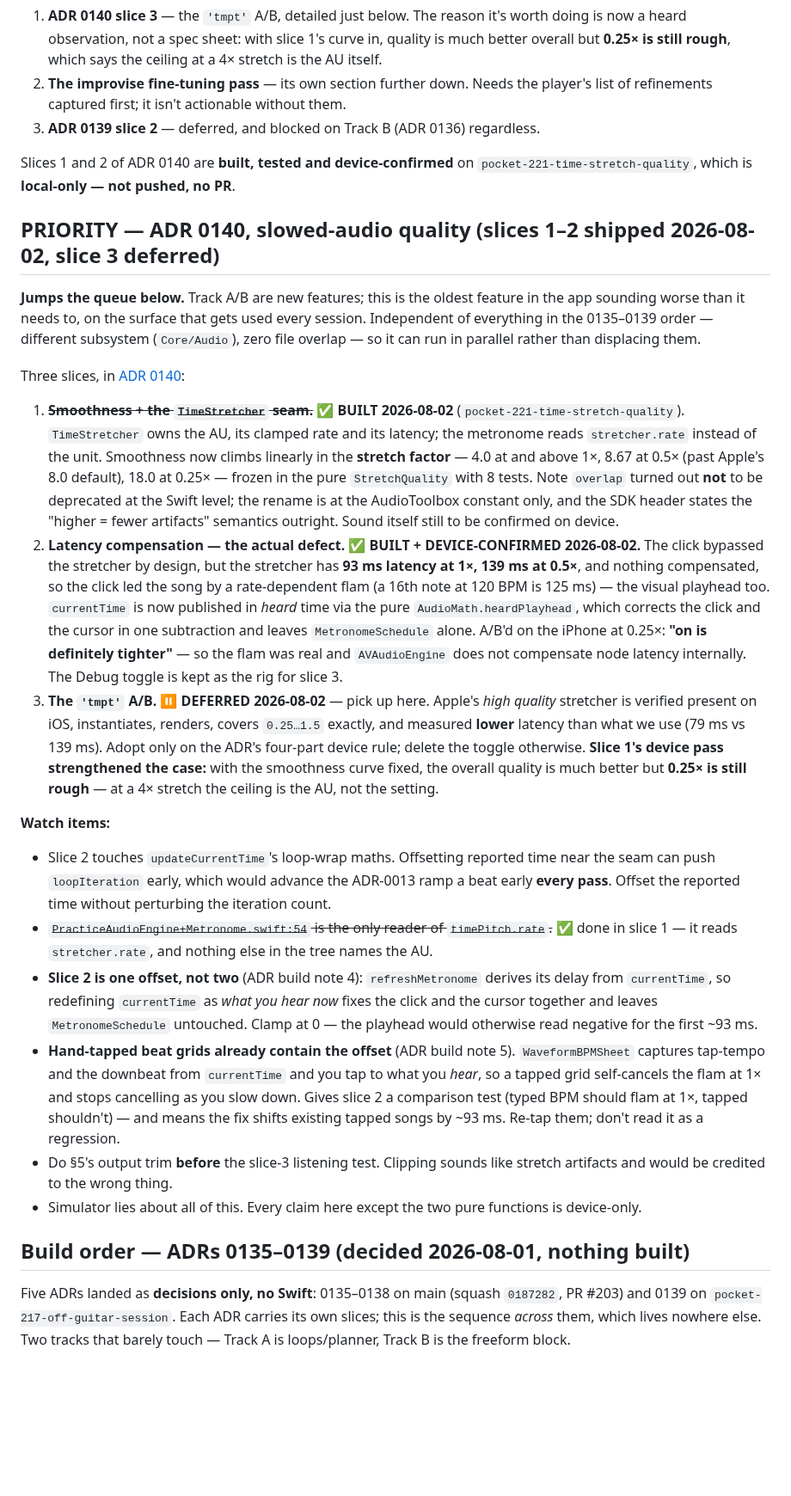
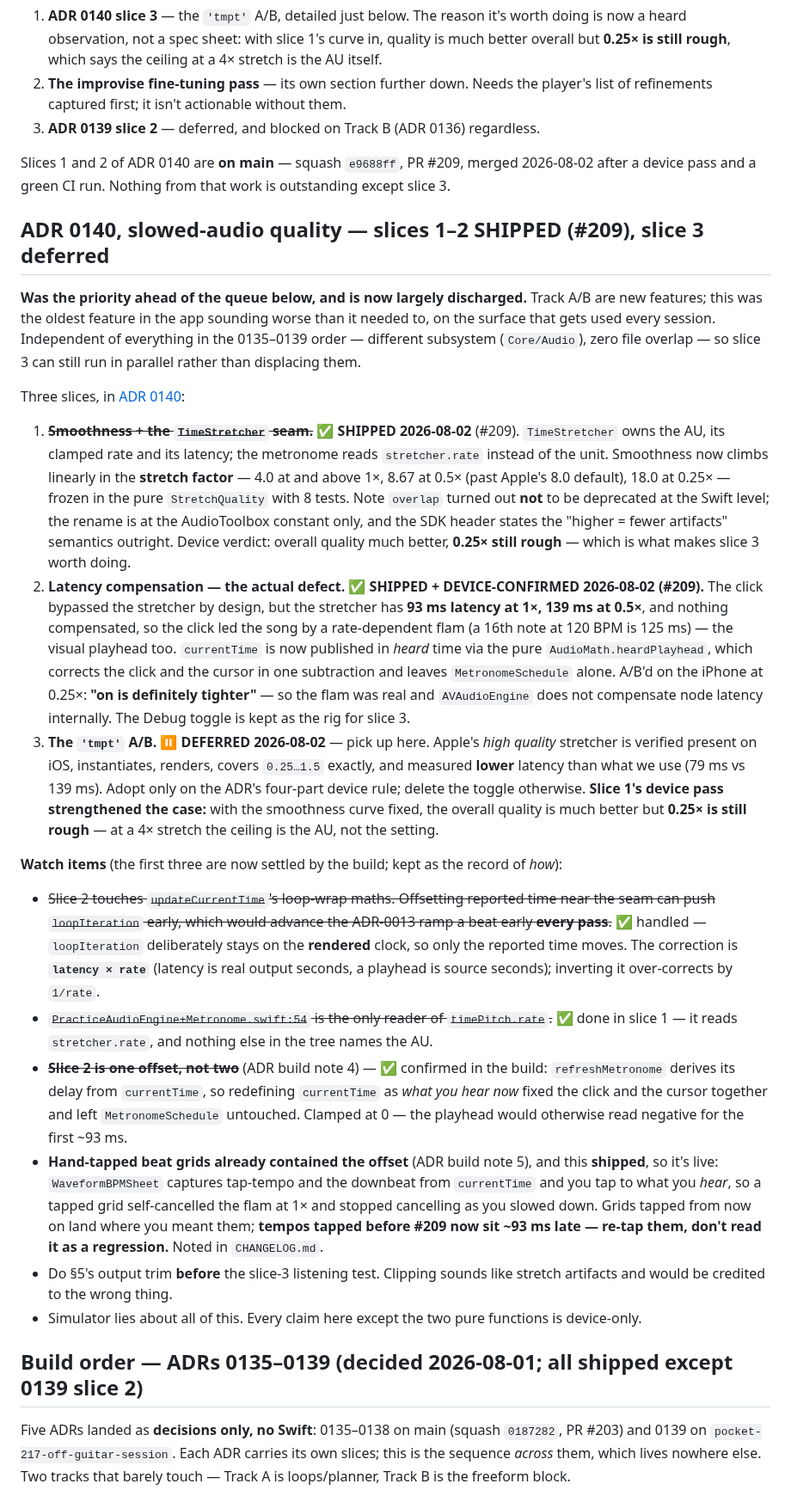
Before and after one commit to Tomisin-09/pocket-ios, a Markdown page: docs/backlog.md, the part around one of its changes. Shown at 86% size. Rendered like a GitHub page; blank space fills up the shorter version.

Commit message:
Say what shipped (ADR 0140 and the 0135–0139 order) (#210)
The backlog was still describing pocket-221 as local-only and four shipped ADRs
as "Proposed — unbuilt", which reads as outstanding work that isn't. Headers and
status lines only; the decision records underneath are kept as the reasoning.

Co-authored-by: Claude Opus 5 <noreply@anthropic.com>

```diff
--- a/docs/backlog.md
+++ b/docs/backlog.md
@@ -15,26 +15,27 @@ Three things are parked, in the order they'd sensibly resume:
    refinements captured first; it isn't actionable without them.
 3. **ADR 0139 slice 2** — deferred, and blocked on Track B (ADR 0136) regardless.
 
-Slices 1 and 2 of ADR 0140 are **built, tested and device-confirmed** on
-`pocket-221-time-stretch-quality`, which is **local-only — not pushed, no PR**.
-
-## PRIORITY — ADR 0140, slowed-audio quality (slices 1–2 shipped 2026-08-02, slice 3 deferred)
-
-**Jumps the queue below.** Track A/B are new features; this is the oldest feature in the app sounding
-worse than it needs to, on the surface that gets used every session. Independent of everything in the
-0135–0139 order — different subsystem (`Core/Audio`), zero file overlap — so it can run in parallel
-rather than displacing them.
+Slices 1 and 2 of ADR 0140 are **on main** — squash `e9688ff`, PR #209, merged 2026-08-02 after a
+device pass and a green CI run. Nothing from that work is outstanding except slice 3.
+
+## ADR 0140, slowed-audio quality — slices 1–2 SHIPPED (#209), slice 3 deferred
+
+**Was the priority ahead of the queue below, and is now largely discharged.** Track A/B are new
+features; this was the oldest feature in the app sounding worse than it needed to, on the surface that
+gets used every session. Independent of everything in the 0135–0139 order — different subsystem
+(`Core/Audio`), zero file overlap — so slice 3 can still run in parallel rather than displacing them.
 
 Three slices, in [ADR 0140](decisions/0140-slowing-down-shouldnt-cost-the-sound.md):
 
-1. ~~**Smoothness + the `TimeStretcher` seam.**~~ **✅ BUILT 2026-08-02** (`pocket-221-time-stretch-quality`).
+1. ~~**Smoothness + the `TimeStretcher` seam.**~~ **✅ SHIPPED 2026-08-02** (#209).
    `TimeStretcher` owns the AU, its clamped rate and its latency; the metronome reads `stretcher.rate`
    instead of the unit. Smoothness now climbs linearly in the **stretch factor** — 4.0 at and above 1×,
    8.67 at 0.5× (past Apple's 8.0 default), 18.0 at 0.25× — frozen in the pure `StretchQuality` with 8
    tests. Note `overlap` turned out **not** to be deprecated at the Swift level; the rename is at the
    AudioToolbox constant only, and the SDK header states the "higher = fewer artifacts" semantics
-   outright. Sound itself still to be confirmed on device.
-2. **Latency compensation — the actual defect. ✅ BUILT + DEVICE-CONFIRMED 2026-08-02.** The click
+   outright. Device verdict: overall quality much better, **0.25× still rough** — which is what makes
+   slice 3 worth doing.
+2. **Latency compensation — the actual defect. ✅ SHIPPED + DEVICE-CONFIRMED 2026-08-02 (#209).** The click
    bypassed the stretcher by design, but the stretcher has **93 ms latency at 1×, 139 ms at 0.5×**, and
    nothing compensated, so the click led the song by a rate-dependent flam (a 16th note at 120 BPM is
    125 ms) — the visual playhead too. `currentTime` is now published in *heard* time via the pure
@@ -48,26 +49,28 @@ Three slices, in [ADR 0140](decisions/0140-slowing-down-shouldnt-cost-the-sound.
    device pass strengthened the case:** with the smoothness curve fixed, the overall quality is much
    better but **0.25× is still rough** — at a 4× stretch the ceiling is the AU, not the setting.
 
-**Watch items:**
-- Slice 2 touches `updateCurrentTime`'s loop-wrap maths. Offsetting reported time near the seam can
-  push `loopIteration` early, which would advance the ADR-0013 ramp a beat early **every pass**. Offset
-  the reported time without perturbing the iteration count.
+**Watch items** (the first three are now settled by the build; kept as the record of *how*):
+- ~~Slice 2 touches `updateCurrentTime`'s loop-wrap maths. Offsetting reported time near the seam can
+  push `loopIteration` early, which would advance the ADR-0013 ramp a beat early **every pass**.~~ ✅
+  handled — `loopIteration` deliberately stays on the **rendered** clock, so only the reported time
+  moves. The correction is **`latency × rate`** (latency is real output seconds, a playhead is source
+  seconds); inverting it over-corrects by `1/rate`.
 - ~~`PracticeAudioEngine+Metronome.swift:54` is the only reader of `timePitch.rate`.~~ ✅ done in
   slice 1 — it reads `stretcher.rate`, and nothing else in the tree names the AU.
-- **Slice 2 is one offset, not two** (ADR build note 4): `refreshMetronome` derives its delay from
-  `currentTime`, so redefining `currentTime` as *what you hear now* fixes the click and the cursor
-  together and leaves `MetronomeSchedule` untouched. Clamp at 0 — the playhead would otherwise read
-  negative for the first ~93 ms.
-- **Hand-tapped beat grids already contain the offset** (ADR build note 5). `WaveformBPMSheet` captures
-  tap-tempo and the downbeat from `currentTime` and you tap to what you *hear*, so a tapped grid
-  self-cancels the flam at 1× and stops cancelling as you slow down. Gives slice 2 a comparison test
-  (typed BPM should flam at 1×, tapped shouldn't) — and means the fix shifts existing tapped songs by
-  ~93 ms. Re-tap them; don't read it as a regression.
+- ~~**Slice 2 is one offset, not two**~~ (ADR build note 4) — ✅ confirmed in the build: `refreshMetronome`
+  derives its delay from `currentTime`, so redefining `currentTime` as *what you hear now* fixed the
+  click and the cursor together and left `MetronomeSchedule` untouched. Clamped at 0 — the playhead
+  would otherwise read negative for the first ~93 ms.
+- **Hand-tapped beat grids already contained the offset** (ADR build note 5), and this **shipped**, so
+  it's live: `WaveformBPMSheet` captures tap-tempo and the downbeat from `currentTime` and you tap to
+  what you *hear*, so a tapped grid self-cancelled the flam at 1× and stopped cancelling as you slowed
+  down. Grids tapped from now on land where you meant them; **tempos tapped before #209 now sit ~93 ms
+  late — re-tap them, don't read it as a regression.** Noted in `CHANGELOG.md`.
 - Do §5's output trim **before** the slice-3 listening test. Clipping sounds like stretch artifacts and
   would be credited to the wrong thing.
 - Simulator lies about all of this. Every claim here except the two pure functions is device-only.
 
-## Build order — ADRs 0135–0139 (decided 2026-08-01, nothing built)
+## Build order — ADRs 0135–0139 (decided 2026-08-01; all shipped except 0139 slice 2)
 
 Five ADRs landed as **decisions only, no Swift**: 0135–0138 on main (squash `0187282`, PR #203) and
 0139 on `pocket-217-off-guitar-session`. Each ADR carries its own slices; this is the sequence
```
Also changed, not shown: other parts of docs/backlog.md (+26 -7 lines).
